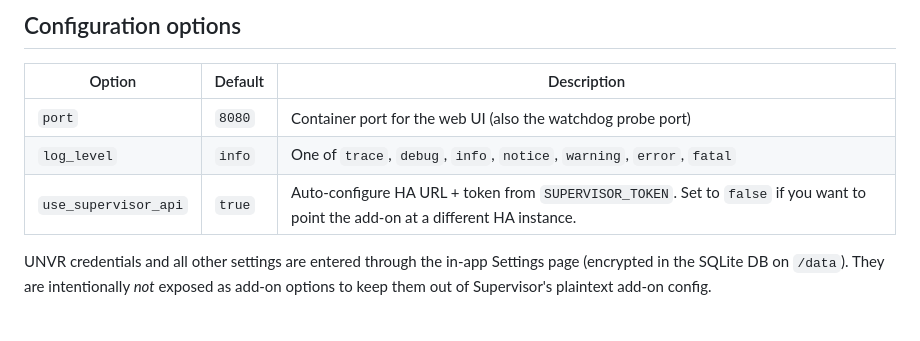
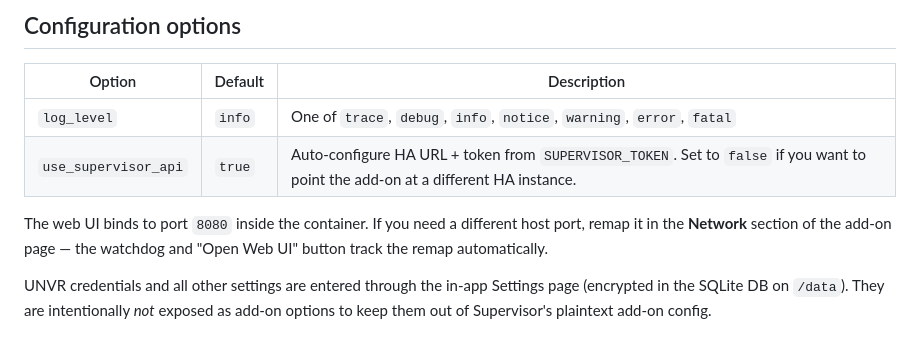
Before and after one commit to nstefanelli/hassio-access-control, a Markdown page: access_control/README.md, the part around the change. GitHub-like rendering.

Commit message:
docs(addon): drop removed `port` option from README options table
Round-2 dropped the `port` schema field from config.yaml (the field was
misleading — it controlled container-internal binding only, while the
host port is owned by the addon's Network UI). The README still listed
it as a configurable option; users following the doc would either hit a
Supervisor schema rejection or wonder why the field never appears in the
UI.

Replace the row with a short note explaining the Network-tab remap path.

```diff
--- a/access_control/README.md
+++ b/access_control/README.md
@@ -48,9 +48,12 @@ plus any HA `lock.*` and `alarm_control_panel.*` entities.
 
 | Option | Default | Description |
 |--------|---------|-------------|
-| `port` | `8080` | Container port for the web UI (also the watchdog probe port) |
 | `log_level` | `info` | One of `trace`, `debug`, `info`, `notice`, `warning`, `error`, `fatal` |
 | `use_supervisor_api` | `true` | Auto-configure HA URL + token from `SUPERVISOR_TOKEN`. Set to `false` if you want to point the add-on at a different HA instance. |
+
+The web UI binds to port `8080` inside the container. If you need a
+different host port, remap it in the **Network** section of the add-on
+page — the watchdog and "Open Web UI" button track the remap automatically.
 
 UNVR credentials and all other settings are entered through the in-app
 Settings page (encrypted in the SQLite DB on `/data`). They are intentionally
```
